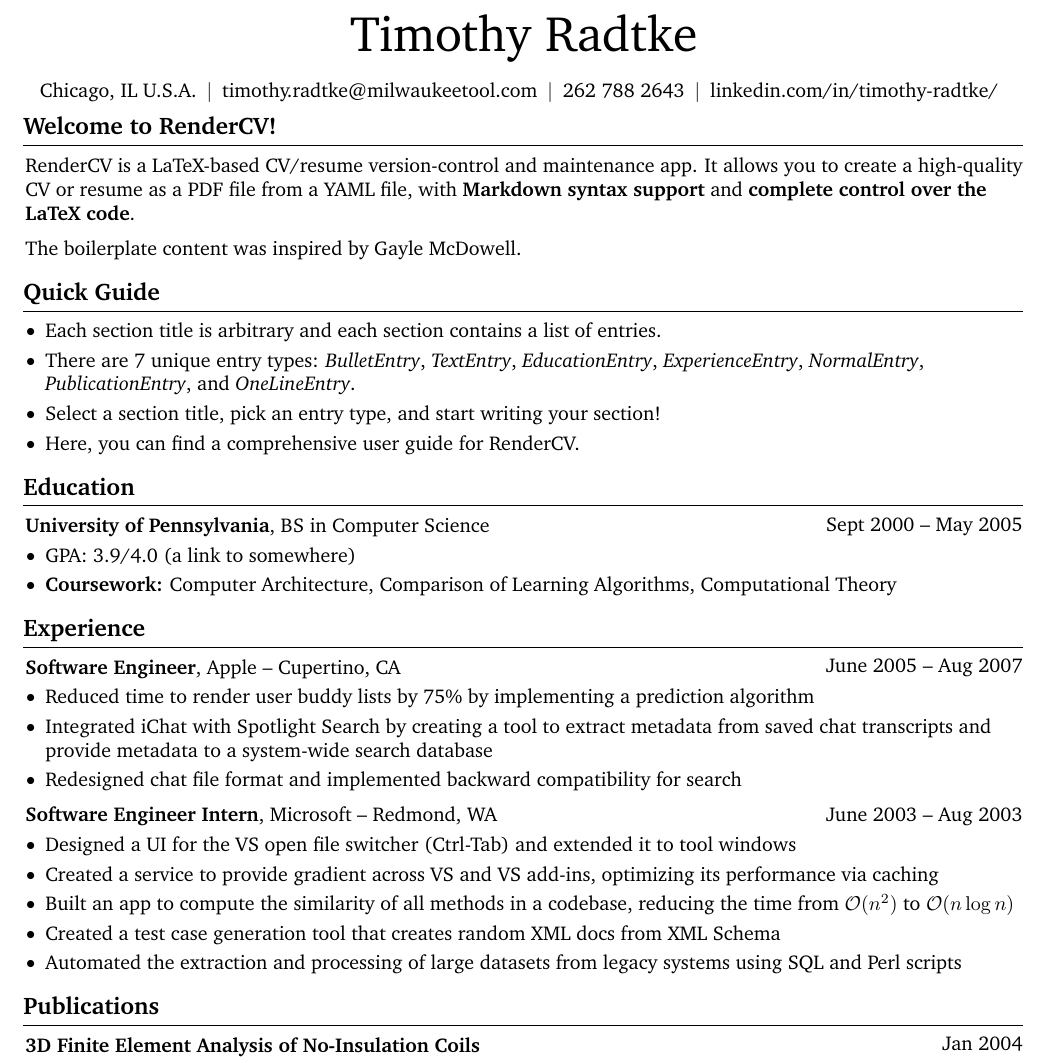
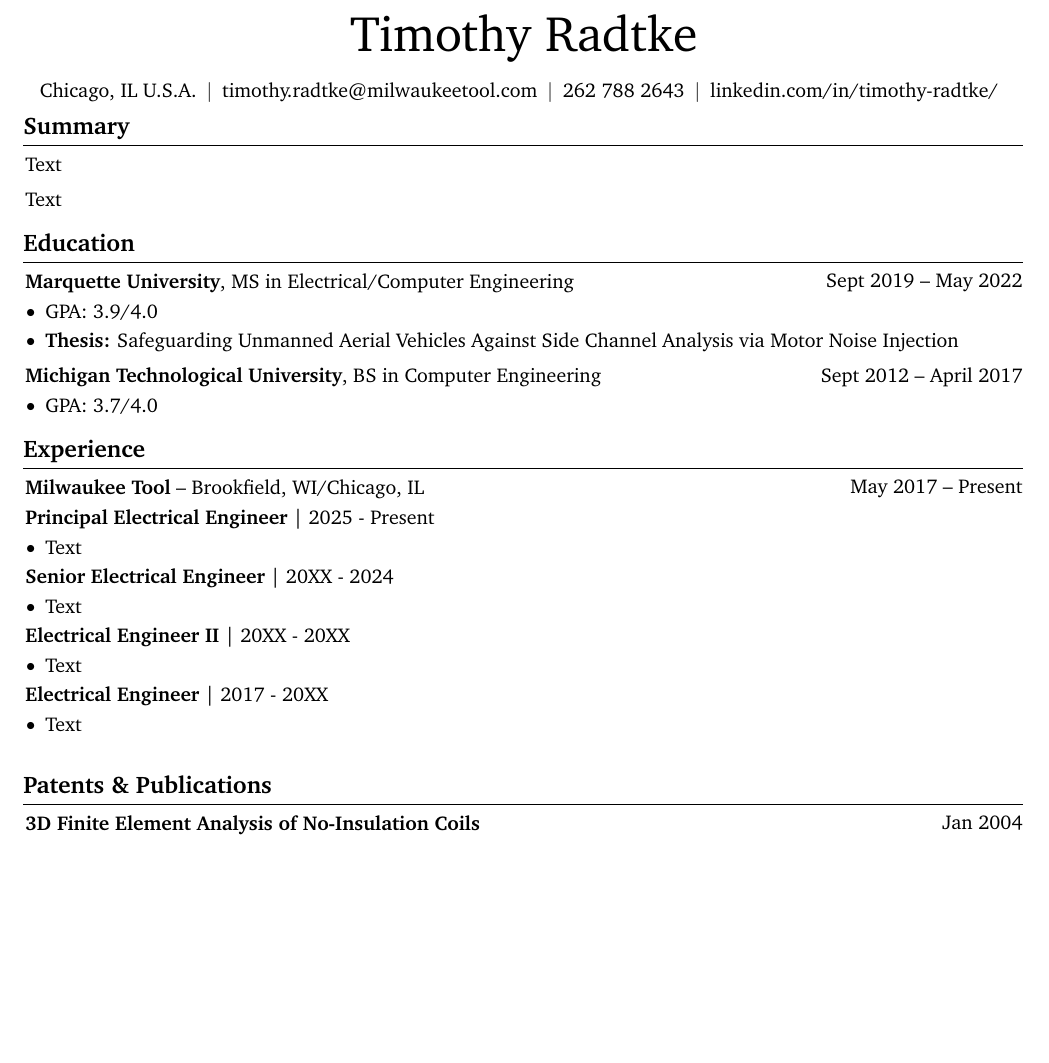
Before and after one commit to tim-radtke/resume, a LaTeX CV (resume.tex): part of page 1 of 2, cut so that both start at the same text, the shorter picture padded with empty space. Compiled offline with pdfLaTeX.

Commit message:
Section Updates
Updated the sections and started to fill in information

```diff
--- a/resume.tex
+++ b/resume.tex
@@ -191,53 +191,45 @@
     \vspace{5 pt - 0.3 cm}
 
 
-    \section{Welcome to RenderCV!}
+    \section{Summary}
 
         \begin{onecolentry}
-            \href{https://rendercv.com}{RenderCV} is a LaTeX-based CV/resume version-control and maintenance app. It allows you to create a high-quality CV or resume as a PDF file from a YAML file, with \textbf{Markdown syntax support} and \textbf{complete control over the LaTeX code}.
+            Text
         \end{onecolentry}
 
         \vspace{0.2 cm}
 
         \begin{onecolentry}
-            The boilerplate content was inspired by \href{https://github.com/dnl-blkv/mcdowell-cv}{Gayle McDowell}.
+            Text
         \end{onecolentry}
 
-
-
-    \section{Quick Guide}
-
-    \begin{onecolentry}
-        \begin{highlightsforbulletentries}
-
-
-        \item Each section title is arbitrary and each section contains a list of entries.
-
-        \item There are 7 unique entry types: \textit{BulletEntry}, \textit{TextEntry}, \textit{EducationEntry}, \textit{ExperienceEntry}, \textit{NormalEntry}, \textit{PublicationEntry}, and \textit{OneLineEntry}.
-
-        \item Select a section title, pick an entry type, and start writing your section!
-
-        \item \href{https://docs.rendercv.com/user_guide/}{Here}, you can find a comprehensive user guide for RenderCV.
-
-
-        \end{highlightsforbulletentries}
-    \end{onecolentry}
 
     \section{Education}
 
 
 
-
         \begin{twocolentry}{
-            Sept 2000 – May 2005
+            Sept 2019 – May 2022
         }
-            \textbf{University of Pennsylvania}, BS in Computer Science\end{twocolentry}
+            \textbf{Marquette University}, MS in Electrical/Computer Engineering\end{twocolentry}
 
         \vspace{0.10 cm}
         \begin{onecolentry}
             \begin{highlights}
-                \item GPA: 3.9/4.0 (\href{https://example.com}{a link to somewhere})
-                \item \textbf{Coursework:} Computer Architecture, Comparison of Learning Algorithms, Computational Theory
+                \item GPA: 3.9/4.0
+                \item \textbf{Thesis:} Safeguarding Unmanned Aerial Vehicles Against Side Channel Analysis via Motor Noise Injection
+            \end{highlights}
+        \end{onecolentry}
+        \vspace{0.2 cm}
+        \begin{twocolentry}{
+            Sept 2012 – April 2017
+        }
+            \textbf{Michigan Technological University}, BS in Computer Engineering\end{twocolentry}
+
+        \vspace{0.10 cm}
+        \begin{onecolentry}
+            \begin{highlights}
+                \item GPA: 3.7/4.0
             \end{highlights}
         \end{onecolentry}
 
@@ -246,49 +238,35 @@
 
     \section{Experience}
 
-
-
-
         \begin{twocolentry}{
-            June 2005 – Aug 2007
+            May 2017 – Present
         }
-            \textbf{Software Engineer}, Apple -- Cupertino, CA\end{twocolentry}
+            \textbf{Milwaukee Tool} -- Brookfield, WI/Chicago, IL\end{twocolentry}
 
         \vspace{0.10 cm}
         \begin{onecolentry}
+        \textbf{Principal Electrical Engineer} | 2025 - Present
             \begin{highlights}
-                \item Reduced time to render user buddy lists by 75\% by implementing a prediction algorithm
-                \item Integrated iChat with Spotlight Search by creating a tool to extract metadata from saved chat transcripts and provide metadata to a system-wide search database
-                \item Redesigned chat file format and implemented backward compatibility for search
+                \item Text
             \end{highlights}
+        \textbf{Senior Electrical Engineer} | 20XX - 2024
+        \begin{highlights}
+            \item Text
+        \end{highlights}
+        \textbf{Electrical Engineer II} | 20XX - 20XX
+        \begin{highlights}
+            \item Text
+        \end{highlights}
+        \textbf{Electrical Engineer} | 2017 - 20XX
+        \begin{highlights}
+            \item Text
+        \end{highlights}
         \end{onecolentry}
 
 
         \vspace{0.2 cm}
 
-        \begin{twocolentry}{
-            June 2003 – Aug 2003
-        }
-            \textbf{Software Engineer Intern}, Microsoft -- Redmond, WA\end{twocolentry}
-
-        \vspace{0.10 cm}
-        \begin{onecolentry}
-            \begin{highlights}
-                \item Designed a UI for the VS open file switcher (Ctrl-Tab) and extended it to tool windows
-                \item Created a service to provide gradient across VS and VS add-ins, optimizing its performance via caching
-                \item Built an app to compute the similarity of all methods in a codebase, reducing the time from $\mathcal{O}(n^2)$ to $\mathcal{O}(n \log n)$
-                \item Created a test case generation tool that creates random XML docs from XML Schema
-                \item Automated the extraction and processing of large datasets from legacy systems using SQL and Perl scripts
-            \end{highlights}
-        \end{onecolentry}
-
-
-
-
-    \section{Publications}
-
-
-
+    \section{Patents \& Publications}
 
         \begin{samepage}
             \begin{twocolentry}{
```
Also changed, not shown: resume.pdf.
